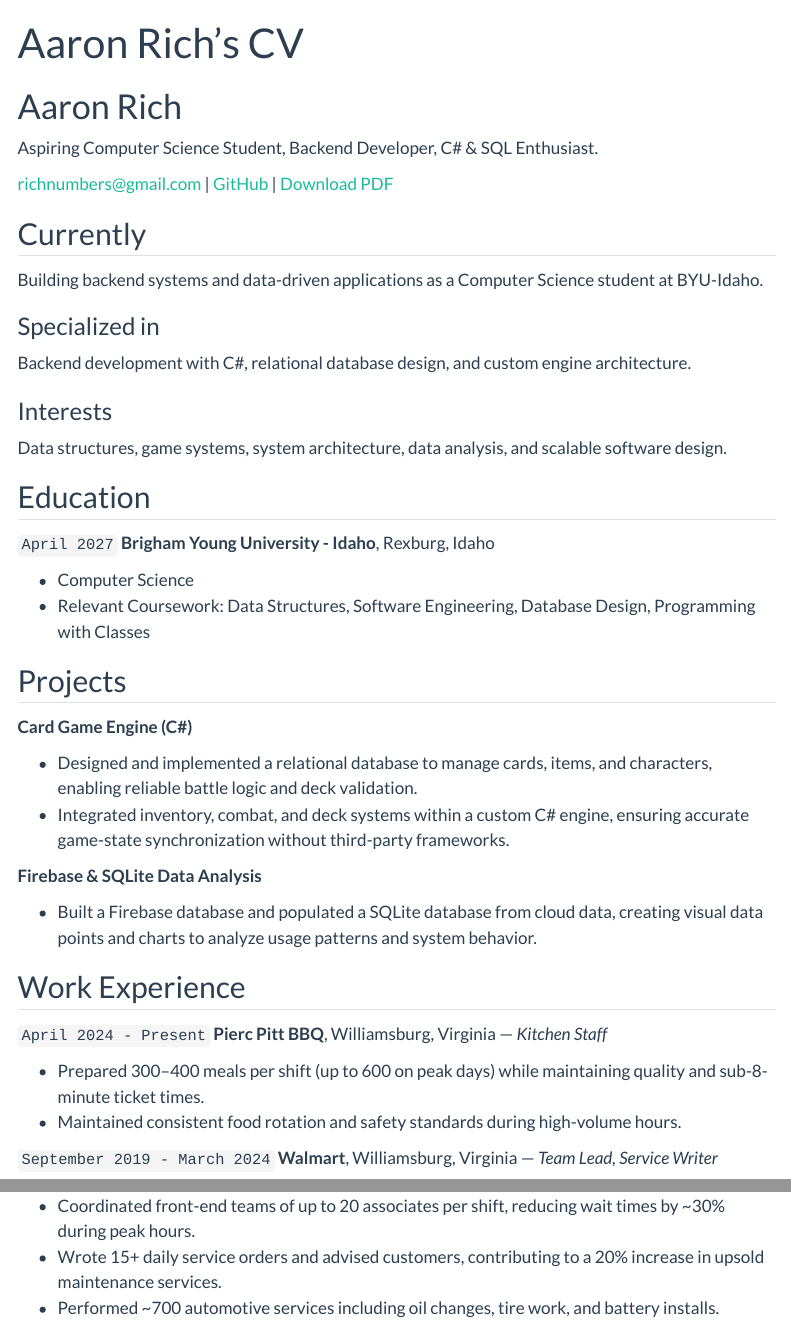
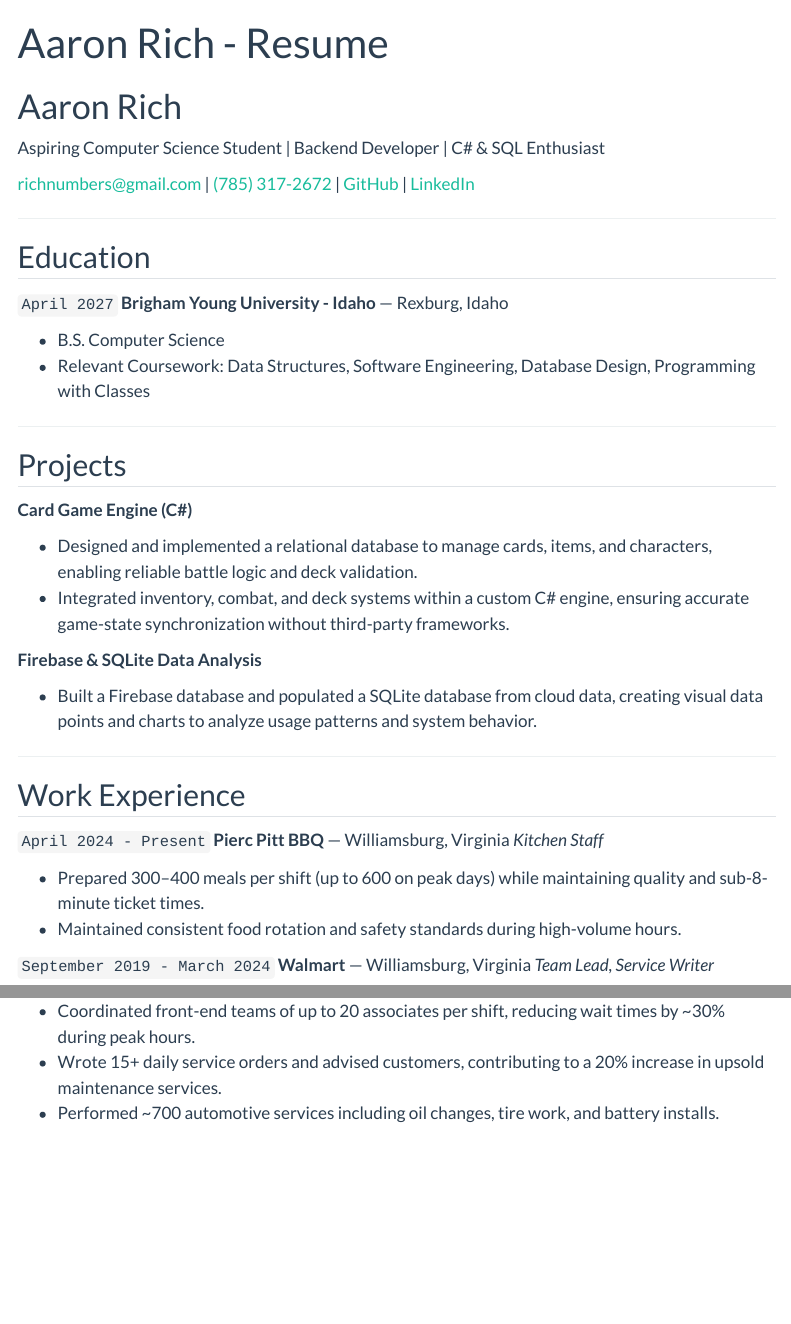
Before and after one commit to richnumbers/richnumbers.github.io, a Quarto document (resume.qmd): the page in a window 1100 px wide, from its top, and a second part further down, joined at a grey line. Rendered offline with R 4.5, knitr and Pandoc in place of Quarto, with nearby package versions; menus at the side of the page are left out.

Commit message:
changed up the resume to make it work

```diff
--- a/resume.qmd
+++ b/resume.qmd
@@ -1,9 +1,10 @@
 ---
-layout: cv
-title: Aaron Rich's CV
+title: "Aaron Rich - Resume"
 ---
+
 # Aaron Rich
-Aspiring Computer Science Student, Backend Developer, C# & SQL Enthusiast.
+
+Aspiring Computer Science Student | Backend Developer | C# & SQL Enthusiast
 
 <div id="webaddress">
 <a href="mailto:richnumbers@gmail.com">richnumbers@gmail.com</a>
@@ -10,30 +12,18 @@
 | <a href="https://github.com/richnumbers">GitHub</a>
-<!-- | <a href="https://yourusername.github.io/datascience_portfolio/gh-pages/resume.pdf">Download PDF</a> -->
-| <a href="https://github.com/byuidatascience/datascience_portfolio/blob/gh-pages/resume.pdf">Download PDF</a>
+| <a href="https://www.linkedin.com/in/aaron-rich-663223348/">LinkedIn</a>
 </div>
 
-
-## Currently
-
-Building backend systems and data-driven applications as a Computer Science student at BYU-Idaho.
-
-### Specialized in
-
-Backend development with C#, relational database design, and custom engine architecture.
-
-### Interests
-
-Data structures, game systems, system architecture, data analysis, and scalable software design.
-
+---
 
 ## Education
 
 `April 2027`
-__Brigham Young University - Idaho__, Rexburg, Idaho
+__Brigham Young University - Idaho__ — Rexburg, Idaho
 
-- Computer Science
+- B.S. Computer Science
 - Relevant Coursework: Data Structures, Software Engineering, Database Design, Programming with Classes
 
+---
 
 ## Projects
 
@@ -46,23 +36,27 @@
 
 - Built a Firebase database and populated a SQLite database from cloud data, creating visual data points and charts to analyze usage patterns and system behavior.
 
+---
 
 ## Work Experience
 
 `April 2024 - Present`
-__Pierc Pitt BBQ__, Williamsburg, Virginia — *Kitchen Staff*
+__Pierc Pitt BBQ__ — Williamsburg, Virginia
+*Kitchen Staff*
 
 - Prepared 300–400 meals per shift (up to 600 on peak days) while maintaining quality and sub-8-minute ticket times.
 - Maintained consistent food rotation and safety standards during high-volume hours.
 
 `September 2019 - March 2024`
-__Walmart__, Williamsburg, Virginia — *Team Lead, Service Writer*
+__Walmart__ — Williamsburg, Virginia
+*Team Lead, Service Writer*
 
 - Delivered front-line customer service processing transactions including money orders and check cashing, contributing to a 90% customer satisfaction rating.
 - Coordinated front-end teams of up to 20 associates per shift, reducing wait times by ~30% during peak hours.
 - Wrote 15+ daily service orders and advised customers, contributing to a 20% increase in upsold maintenance services.
 - Performed ~700 automotive services including oil changes, tire work, and battery installs.
 
+---
 
 ## Skills
 
```
Also changed, not shown: resume.qmd (1 more changed lines).
